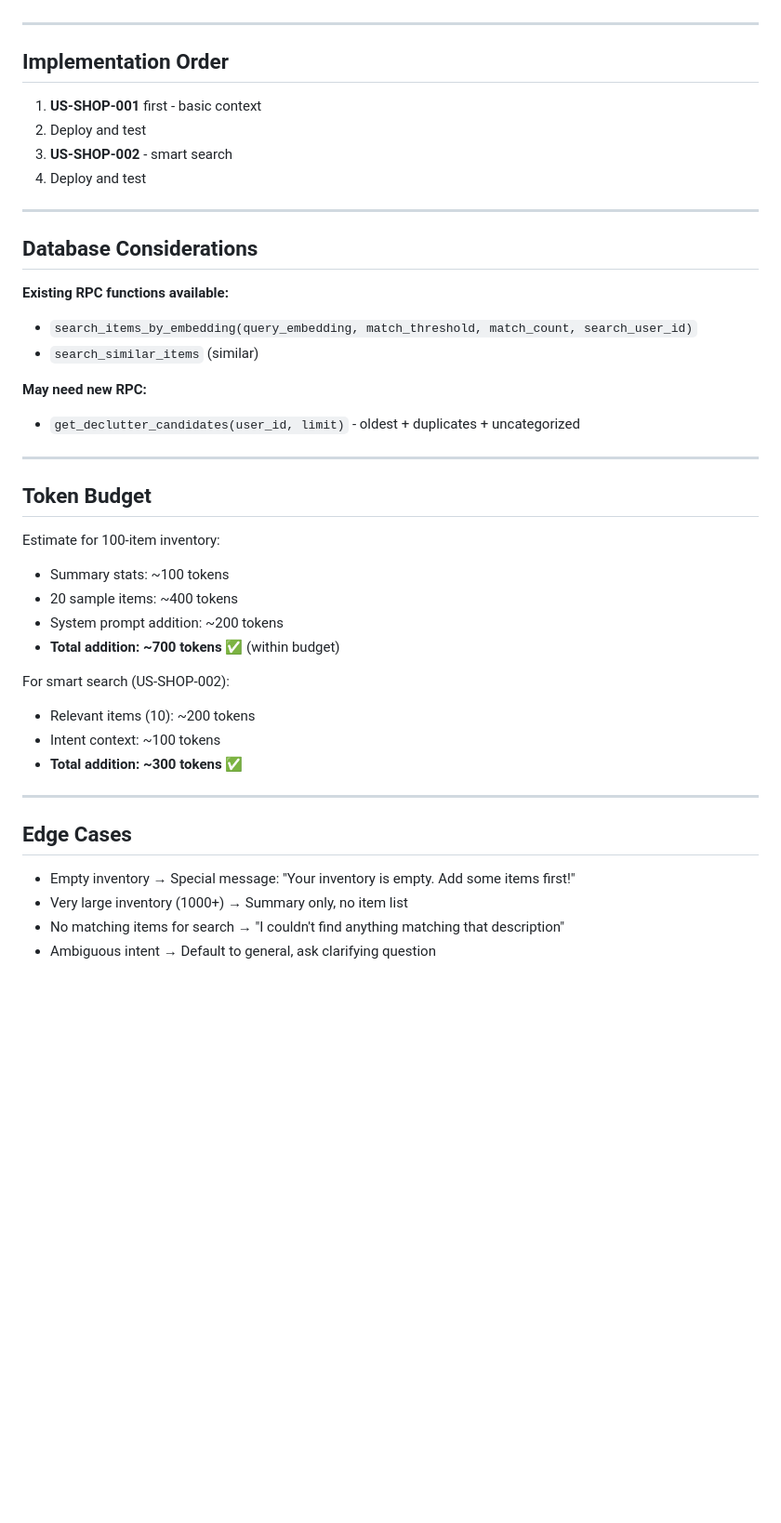
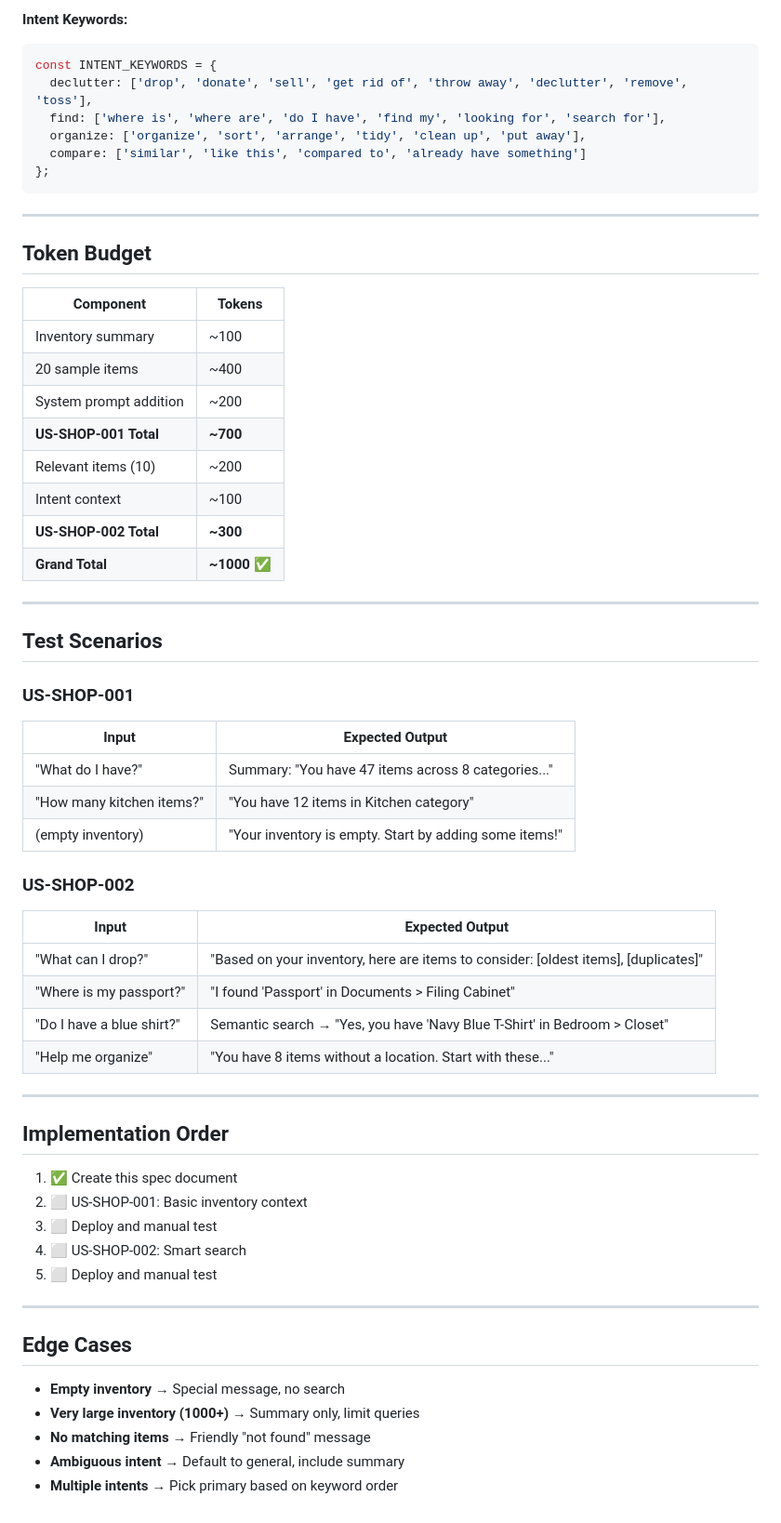
Before and after one commit to ZchiPitt/ownly, a Markdown page: docs/SHOPPING-AGENT-FIX.md, the part around one of its changes. Shown at 93% size. Drawn GitHub-style; blank space fills up the shorter version.

````diff
--- a/docs/SHOPPING-AGENT-FIX.md
+++ b/docs/SHOPPING-AGENT-FIX.md
@@ -187,44 +179,65 @@ supabase/functions/shopping-followup/index.ts
+**Intent Keywords:**
+```typescript
+const INTENT_KEYWORDS = {
+  declutter: ['drop', 'donate', 'sell', 'get rid of', 'throw away', 'declutter', 'remove', 'toss'],
+  find: ['where is', 'where are', 'do I have', 'find my', 'looking for', 'search for'],
+  organize: ['organize', 'sort', 'arrange', 'tidy', 'clean up', 'put away'],
+  compare: ['similar', 'like this', 'compared to', 'already have something']
+};
+```
+
+---
+
+## Token Budget
+
+| Component | Tokens |
+|-----------|--------|
+| Inventory summary | ~100 |
+| 20 sample items | ~400 |
+| System prompt addition | ~200 |
+| **US-SHOP-001 Total** | **~700** |
+| Relevant items (10) | ~200 |
+| Intent context | ~100 |
+| **US-SHOP-002 Total** | **~300** |
+| **Grand Total** | **~1000** ✅ |
+
+---
+
+## Test Scenarios
+
+### US-SHOP-001
+
+| Input | Expected Output |
+|-------|-----------------|
+| "What do I have?" | Summary: "You have 47 items across 8 categories..." |
+| "How many kitchen items?" | "You have 12 items in Kitchen category" |
+| (empty inventory) | "Your inventory is empty. Start by adding some items!" |
+
+### US-SHOP-002
+
+| Input | Expected Output |
+|-------|-----------------|
+| "What can I drop?" | "Based on your inventory, here are items to consider: [oldest items], [duplicates]" |
+| "Where is my passport?" | "I found 'Passport' in Documents > Filing Cabinet" |
+| "Do I have a blue shirt?" | Semantic search → "Yes, you have 'Navy Blue T-Shirt' in Bedroom > Closet" |
+| "Help me organize" | "You have 8 items without a location. Start with these..." |
 
 ---
 
 ## Implementation Order
 
-1. **US-SHOP-001** first - basic context
-2. Deploy and test
-3. **US-SHOP-002** - smart search
-4. Deploy and test
-
----
-
-## Database Considerations
-
-**Existing RPC functions available:**
-- `search_items_by_embedding(query_embedding, match_threshold, match_count, search_user_id)`
-- `search_similar_items` (similar)
-
-**May need new RPC:**
-- `get_declutter_candidates(user_id, limit)` - oldest + duplicates + uncategorized
-
----
-
-## Token Budget
-
-Estimate for 100-item inventory:
-- Summary stats: ~100 tokens
-- 20 sample items: ~400 tokens
-- System prompt addition: ~200 tokens
-- **Total addition: ~700 tokens** ✅ (within budget)
-
-For smart search (US-SHOP-002):
-- Relevant items (10): ~200 tokens
-- Intent context: ~100 tokens
-- **Total addition: ~300 tokens** ✅
+1. ✅ Create this spec document
+2. ⬜ US-SHOP-001: Basic inventory context
+3. ⬜ Deploy and manual test
+4. ⬜ US-SHOP-002: Smart search
+5. ⬜ Deploy and manual test
 
 ---
 
 ## Edge Cases
 
-- Empty inventory → Special message: "Your inventory is empty. Add some items first!"
-- Very large inventory (1000+) → Summary only, no item list
-- No matching items for search → "I couldn't find anything matching that description"
-- Ambiguous intent → Default to general, ask clarifying question
+- **Empty inventory** → Special message, no search
+- **Very large inventory (1000+)** → Summary only, limit queries
+- **No matching items** → Friendly "not found" message
+- **Ambiguous intent** → Default to general, include summary
+- **Multiple intents** → Pick primary based on keyword order
````
Also changed, not shown: other parts of docs/SHOPPING-AGENT-FIX.md (+148 -156 lines).
